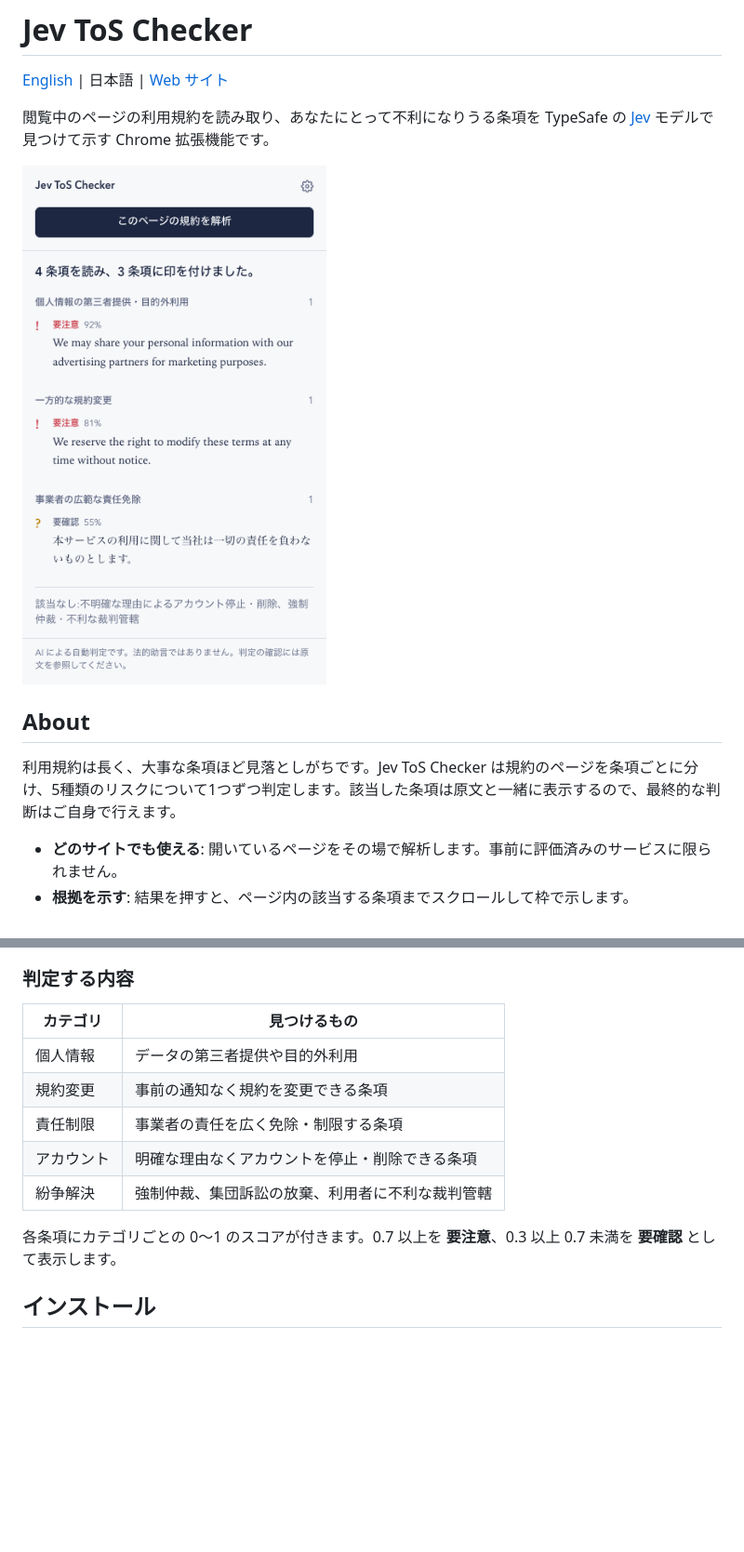
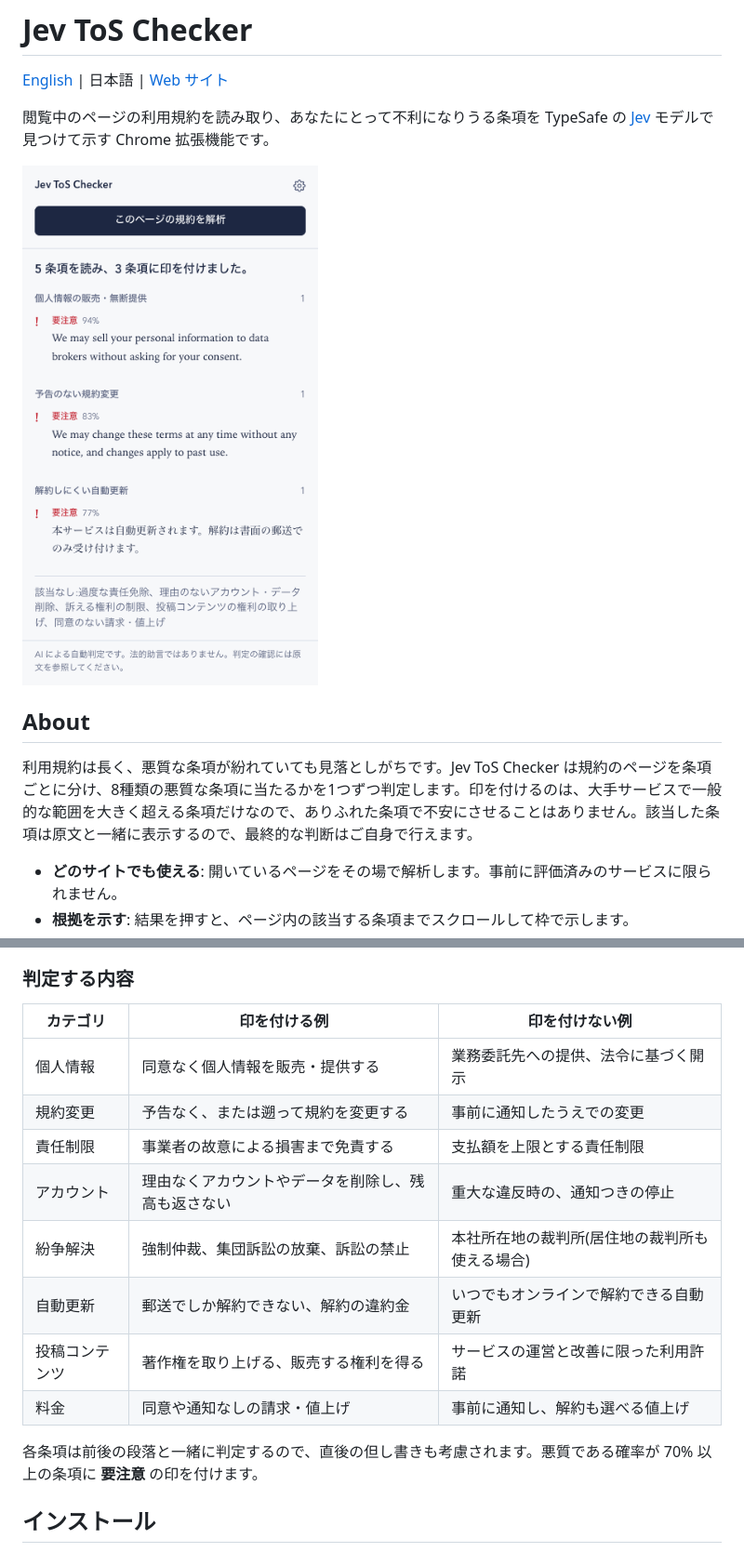
Before and after one commit to shohei81/jev-tos-checker, a Markdown page: README.ja.md, 2 parts joined by grey strips. Shown at 93% size. Drawn GitHub-style; pictures changed too: docs/images/popup-ja.png; blank space fills up the shorter version.

```diff
--- a/README.ja.md
+++ b/README.ja.md
@@ -10,7 +10,7 @@
 
 ## About
 
-利用規約は長く、大事な条項ほど見落としがちです。Jev ToS Checker は規約のページを条項ごとに分け、5種類のリスクについて1つずつ判定します。該当した条項は原文と一緒に表示するので、最終的な判断はご自身で行えます。
+利用規約は長く、悪質な条項が紛れていても見落としがちです。Jev ToS Checker は規約のページを条項ごとに分け、8種類の悪質な条項に当たるかを1つずつ判定します。印を付けるのは、大手サービスで一般的な範囲を大きく超える条項だけなので、ありふれた条項で不安にさせることはありません。該当した条項は原文と一緒に表示するので、最終的な判断はご自身で行えます。
 
 - **どのサイトでも使える**: 開いているページをその場で解析します。事前に評価済みのサービスに限られません。
 - **根拠を示す**: 結果を押すと、ページ内の該当する条項までスクロールして枠で示します。
@@ -21,15 +21,18 @@
 
 ### 判定する内容
 
-| カテゴリ | 見つけるもの |
-| --- | --- |
-| 個人情報 | データの第三者提供や目的外利用 |
-| 規約変更 | 事前の通知なく規約を変更できる条項 |
-| 責任制限 | 事業者の責任を広く免除・制限する条項 |
-| アカウント | 明確な理由なくアカウントを停止・削除できる条項 |
-| 紛争解決 | 強制仲裁、集団訴訟の放棄、利用者に不利な裁判管轄 |
+| カテゴリ | 印を付ける例 | 印を付けない例 |
+| --- | --- | --- |
+| 個人情報 | 同意なく個人情報を販売・提供する | 業務委託先への提供、法令に基づく開示 |
+| 規約変更 | 予告なく、または遡って規約を変更する | 事前に通知したうえでの変更 |
+| 責任制限 | 事業者の故意による損害まで免責する | 支払額を上限とする責任制限 |
+| アカウント | 理由なくアカウントやデータを削除し、残高も返さない | 重大な違反時の、通知つきの停止 |
+| 紛争解決 | 強制仲裁、集団訴訟の放棄、訴訟の禁止 | 本社所在地の裁判所(居住地の裁判所も使える場合) |
+| 自動更新 | 郵送でしか解約できない、解約の違約金 | いつでもオンラインで解約できる自動更新 |
+| 投稿コンテンツ | 著作権を取り上げる、販売する権利を得る | サービスの運営と改善に限った利用許諾 |
+| 料金 | 同意や通知なしの請求・値上げ | 事前に通知し、解約も選べる値上げ |
 
-各条項にカテゴリごとの 0〜1 のスコアが付きます。0.7 以上を **要注意**、0.3 以上 0.7 未満を **要確認** として表示します。
+各条項は前後の段落と一緒に判定するので、直後の但し書きも考慮されます。悪質である確率が 70% 以上の条項に **要注意** の印を付けます。
 
 ## インストール
 
```
Also changed, not shown: README.md (+12 -9 lines), docs/images/popup-en.png, 3 other files.
